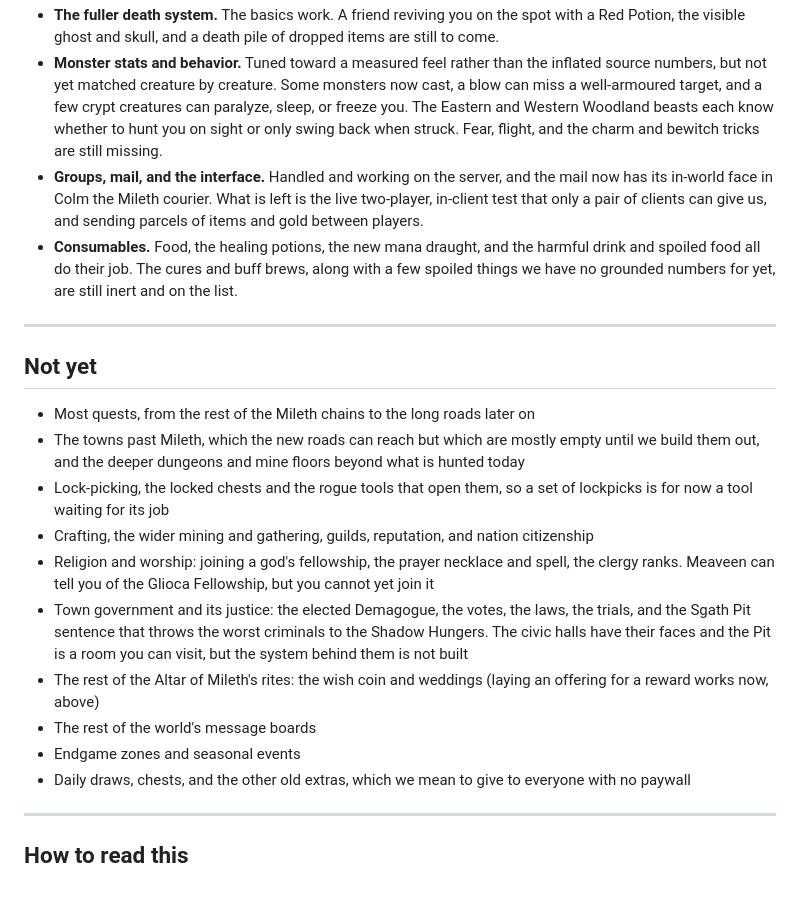
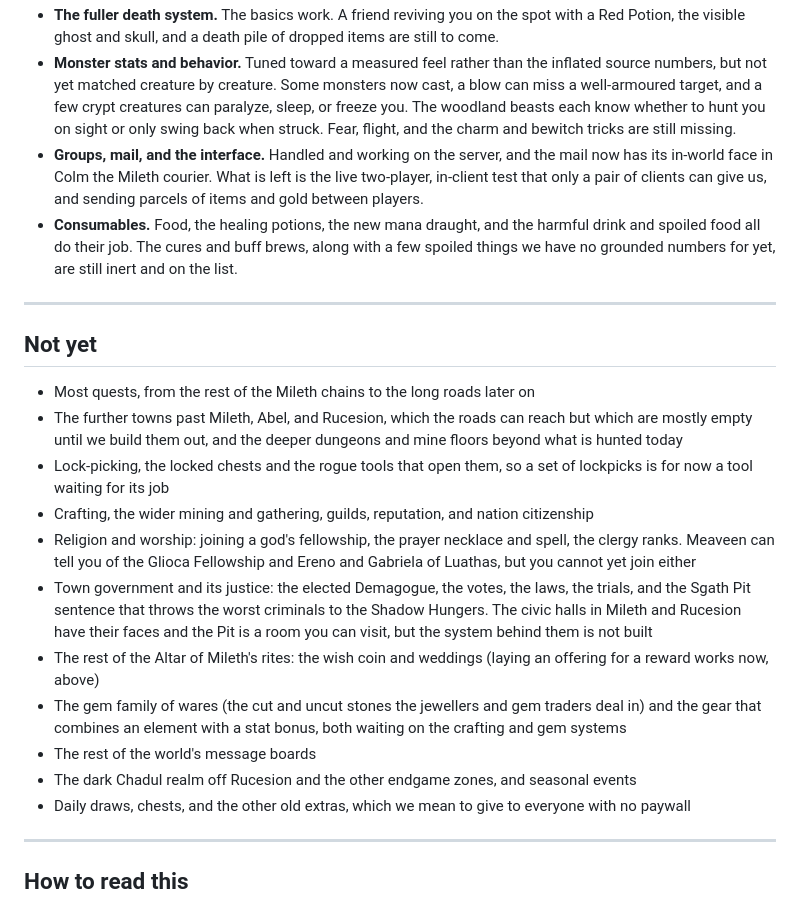
Before and after one commit to Sweden-Mayhem/site, a Markdown page: content/darkages/status.md, the part around one of its changes. Drawn GitHub-style.

Commit message:
darkages: status update - third town: Rucesion open; element charms live

```diff
--- a/content/darkages/status.md
+++ b/content/darkages/status.md
@@ -46,5 +48,5 @@ The rule we hold to is simple. A thing counts as working only when it behaves th
 - **The fuller death system.** The basics work. A friend reviving you on the spot with a Red Potion, the visible ghost and skull, and a death pile of dropped items are still to come.
-- **Monster stats and behavior.** Tuned toward a measured feel rather than the inflated source numbers, but not yet matched creature by creature. Some monsters now cast, a blow can miss a well-armoured target, and a few crypt creatures can paralyze, sleep, or freeze you. The Eastern and Western Woodland beasts each know whether to hunt you on sight or only swing back when struck. Fear, flight, and the charm and bewitch tricks are still missing.
+- **Monster stats and behavior.** Tuned toward a measured feel rather than the inflated source numbers, but not yet matched creature by creature. Some monsters now cast, a blow can miss a well-armoured target, and a few crypt creatures can paralyze, sleep, or freeze you. The woodland beasts each know whether to hunt you on sight or only swing back when struck. Fear, flight, and the charm and bewitch tricks are still missing.
 - **Groups, mail, and the interface.** Handled and working on the server, and the mail now has its in-world face in Colm the Mileth courier. What is left is the live two-player, in-client test that only a pair of clients can give us, and sending parcels of items and gold between players.
 - **Consumables.** Food, the healing potions, the new mana draught, and the harmful drink and spoiled food all do their job. The cures and buff brews, along with a few spoiled things we have no grounded numbers for yet, are still inert and on the list.
 
@@ -53,14 +55,15 @@ The rule we hold to is simple. A thing counts as working only when it behaves th
 ## Not yet
 
 - Most quests, from the rest of the Mileth chains to the long roads later on
-- The towns past Mileth, which the new roads can reach but which are mostly empty until we build them out, and the deeper dungeons and mine floors beyond what is hunted today
+- The further towns past Mileth, Abel, and Rucesion, which the roads can reach but which are mostly empty until we build them out, and the deeper dungeons and mine floors beyond what is hunted today
 - Lock-picking, the locked chests and the rogue tools that open them, so a set of lockpicks is for now a tool waiting for its job
 - Crafting, the wider mining and gathering, guilds, reputation, and nation citizenship
-- Religion and worship: joining a god's fellowship, the prayer necklace and spell, the clergy ranks. Meaveen can tell you of the Glioca Fellowship, but you cannot yet join it
-- Town government and its justice: the elected Demagogue, the votes, the laws, the trials, and the Sgath Pit sentence that throws the worst criminals to the Shadow Hungers. The civic halls have their faces and the Pit is a room you can visit, but the system behind them is not built
+- Religion and worship: joining a god's fellowship, the prayer necklace and spell, the clergy ranks. Meaveen can tell you of the Glioca Fellowship and Ereno and Gabriela of Luathas, but you cannot yet join either
+- Town government and its justice: the elected Demagogue, the votes, the laws, the trials, and the Sgath Pit sentence that throws the worst criminals to the Shadow Hungers. The civic halls in Mileth and Rucesion have their faces and the Pit is a room you can visit, but the system behind them is not built
 - The rest of the Altar of Mileth's rites: the wish coin and weddings (laying an offering for a reward works now, above)
+- The gem family of wares (the cut and uncut stones the jewellers and gem traders deal in) and the gear that combines an element with a stat bonus, both waiting on the crafting and gem systems
 - The rest of the world's message boards
-- Endgame zones and seasonal events
+- The dark Chadul realm off Rucesion and the other endgame zones, and seasonal events
 - Daily draws, chests, and the other old extras, which we mean to give to everyone with no paywall
 
 ---
```
Also changed, not shown: other parts of content/darkages/status.md (+9 -7 lines).
